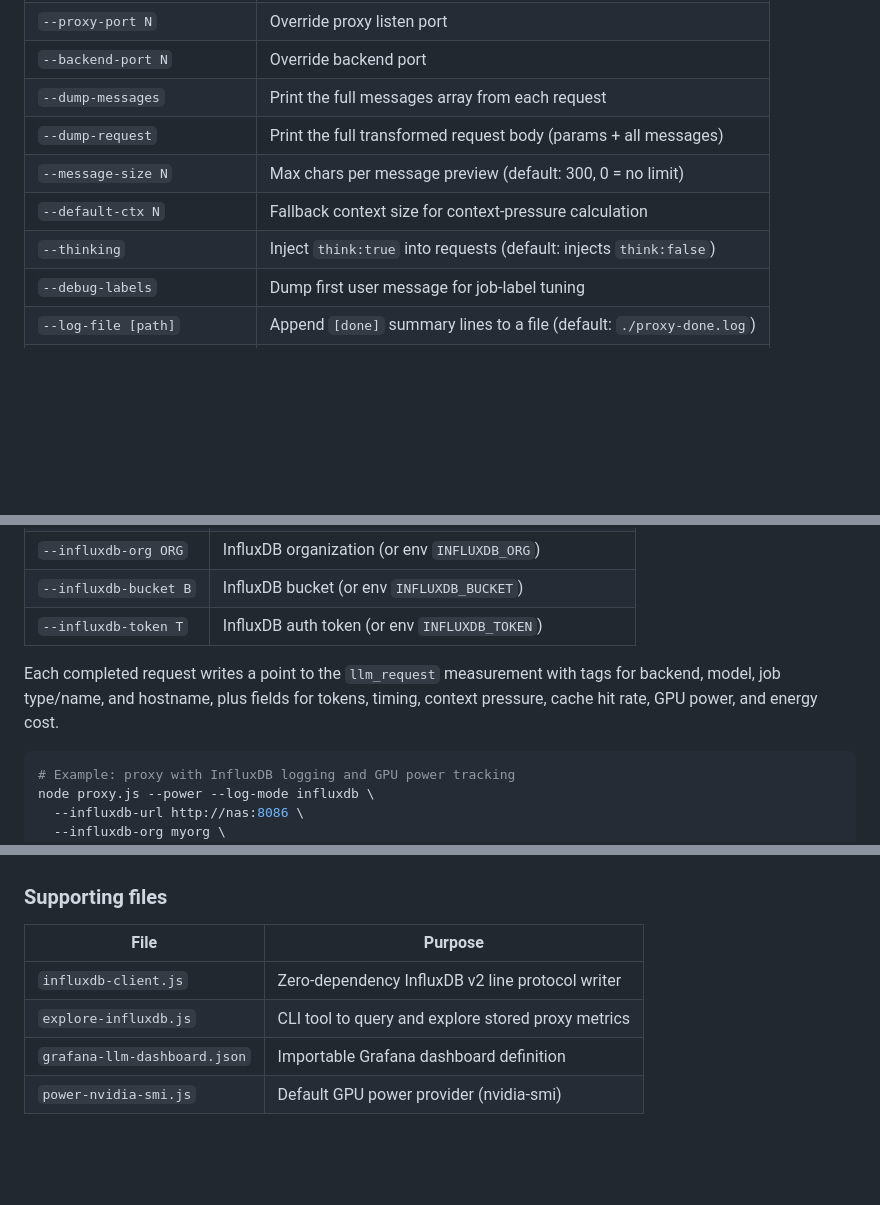
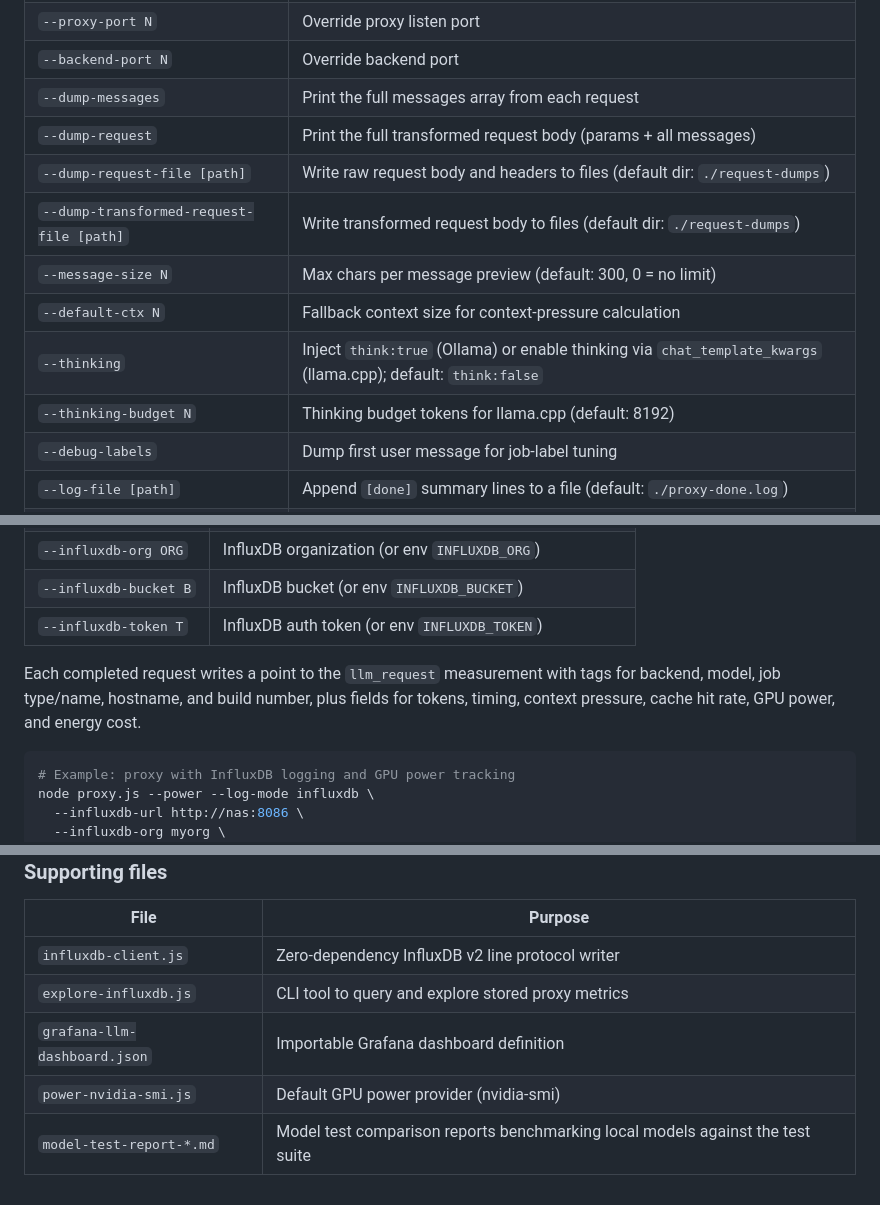
Before and after one commit to khaney64/llm-stuff, a Markdown page: README.md, 3 parts joined by grey strips. GitHub-like rendering; blank space fills up the shorter version.

````diff
--- a/README.md
+++ b/README.md
@@ -37,9 +37,12 @@ Pick one (mutually exclusive):
 | `--backend-port N` | Override backend port |
 | `--dump-messages` | Print the full messages array from each request |
 | `--dump-request` | Print the full transformed request body (params + all messages) |
+| `--dump-request-file [path]` | Write raw request body and headers to files (default dir: `./request-dumps`) |
+| `--dump-transformed-request-file [path]` | Write transformed request body to files (default dir: `./request-dumps`) |
 | `--message-size N` | Max chars per message preview (default: 300, 0 = no limit) |
 | `--default-ctx N` | Fallback context size for context-pressure calculation |
-| `--thinking` | Inject `think:true` into requests (default: injects `think:false`) |
+| `--thinking` | Inject `think:true` (Ollama) or enable thinking via `chat_template_kwargs` (llama.cpp); default: `think:false` |
+| `--thinking-budget N` | Thinking budget tokens for llama.cpp (default: 8192) |
 | `--debug-labels` | Dump first user message for job-label tuning |
 | `--log-file [path]` | Append `[done]` summary lines to a file (default: `./proxy-done.log`) |
 | `--power` | Enable GPU power monitoring and energy cost tracking |
@@ -60,7 +63,7 @@ The proxy can write per-request metrics to InfluxDB for long-term storage and da
 | `--influxdb-bucket B` | InfluxDB bucket (or env `INFLUXDB_BUCKET`) |
 | `--influxdb-token T` | InfluxDB auth token (or env `INFLUXDB_TOKEN`) |
 
-Each completed request writes a point to the `llm_request` measurement with tags for backend, model, job type/name, and hostname, plus fields for tokens, timing, context pressure, cache hit rate, GPU power, and energy cost.
+Each completed request writes a point to the `llm_request` measurement with tags for backend, model, job type/name, hostname, and build number, plus fields for tokens, timing, context pressure, cache hit rate, GPU power, and energy cost.
 
 ```bash
 # Example: proxy with InfluxDB logging and GPU power tracking
@@ -115,3 +118,4 @@ Cache hit rate gauge and time series, cached vs computed token comparison, cache
 | `explore-influxdb.js` | CLI tool to query and explore stored proxy metrics |
 | `grafana-llm-dashboard.json` | Importable Grafana dashboard definition |
 | `power-nvidia-smi.js` | Default GPU power provider (nvidia-smi) |
+| `model-test-report-*.md` | Model test comparison reports benchmarking local models against the test suite |
````
Also changed, not shown: CLAUDE.md (+7 -2 lines).
